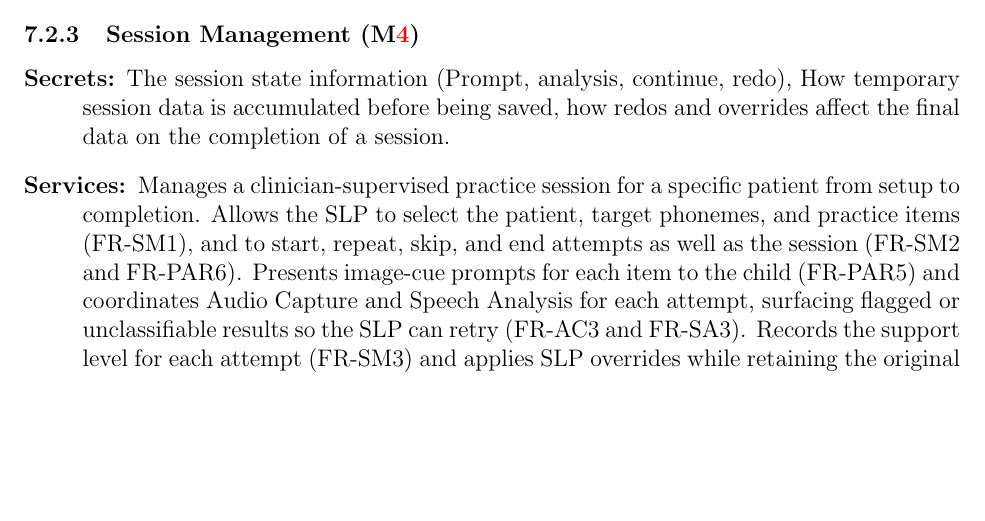
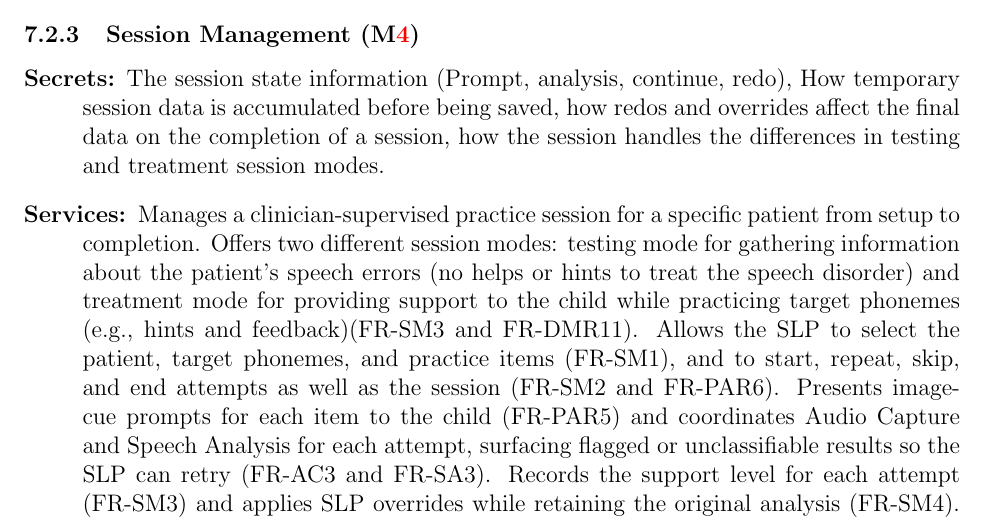
Before and after one commit to lilyporter/Ghoti, a LaTeX document (docs/Design/SoftArchitecture/MG.tex): part of page 10 of 17, cut so that both start at the same text, the shorter picture padded with empty space. Compiled offline with pdfLaTeX; a LaTeX package or settings file that is missing is left out.

Commit message:
Added testing vs treatment mode into session manager

```diff
--- a/docs/Design/SoftArchitecture/MG.tex
+++ b/docs/Design/SoftArchitecture/MG.tex
@@ -303,5 +303,12 @@ usability checks and reporting (FR-AC1--3).
 \subsubsection{Session Management (\mref{mSessionManagement})}
 
 \begin{description}
-\item[Secrets:] The session state information (Prompt, analysis, continue, redo), How temporary session data is accumulated before being saved, how redos and overrides affect the final data on the completion of a session.
-\item[Services:] Manages a clinician-supervised practice session for a specific patient from setup to completion. Allows the SLP to select the patient, target phonemes, and practice items (FR-SM1), and to start, repeat, skip, and end attempts as well as the session (FR-SM2 and FR-PAR6). Presents image-cue prompts for each item to the child (FR-PAR5) and coordinates Audio Capture and Speech Analysis for each attempt, surfacing flagged or unclassifiable results so the SLP can retry (FR-AC3 and FR-SA3). Records the support level for each attempt (FR-SM3) and applies SLP overrides while retaining the original analysis (FR-SM4). Provides current-attempt results and running session counts to the Clinician Dashboard (FR-RDV1, FR-RDV4, and FR-RDV6). On completion, submits the session and its attempts to Patient Records \& Progress Tracking to be processed and stored, associated only with the session’s patient (FR-DMR6--7). Uses Practice Items \& Lesson Plans for item content.
+\item[Secrets:] The session state information (Prompt, analysis, continue, redo),
+How temporary session data is accumulated before being saved,
+how redos and overrides affect the final data on the completion of a session,
+how the session handles the differences in testing and treatment session modes.
+\item[Services:] Manages a clinician-supervised practice session for a specific patient from setup to completion.
+Offers two different session modes: testing mode for gathering information about the patient’s speech errors (no helps or hints to treat the speech disorder) and treatment mode for providing support to the child while practicing target phonemes (e.g., hints and feedback)(FR-SM3 and FR-DMR11).
+Allows the SLP to select the patient, target phonemes, and practice items (FR-SM1), and to start, repeat, skip, and end attempts as well as the session (FR-SM2 and FR-PAR6).
+Presents image-cue prompts for each item to the child (FR-PAR5) and coordinates Audio Capture and Speech Analysis for each attempt, surfacing flagged or unclassifiable results so the SLP can retry (FR-AC3 and FR-SA3).
+Records the support level for each attempt (FR-SM3) and applies SLP overrides while retaining the original analysis (FR-SM4).
```
Also changed, not shown: docs/Design/SoftArchitecture/MG.tex (3 more changed lines).
